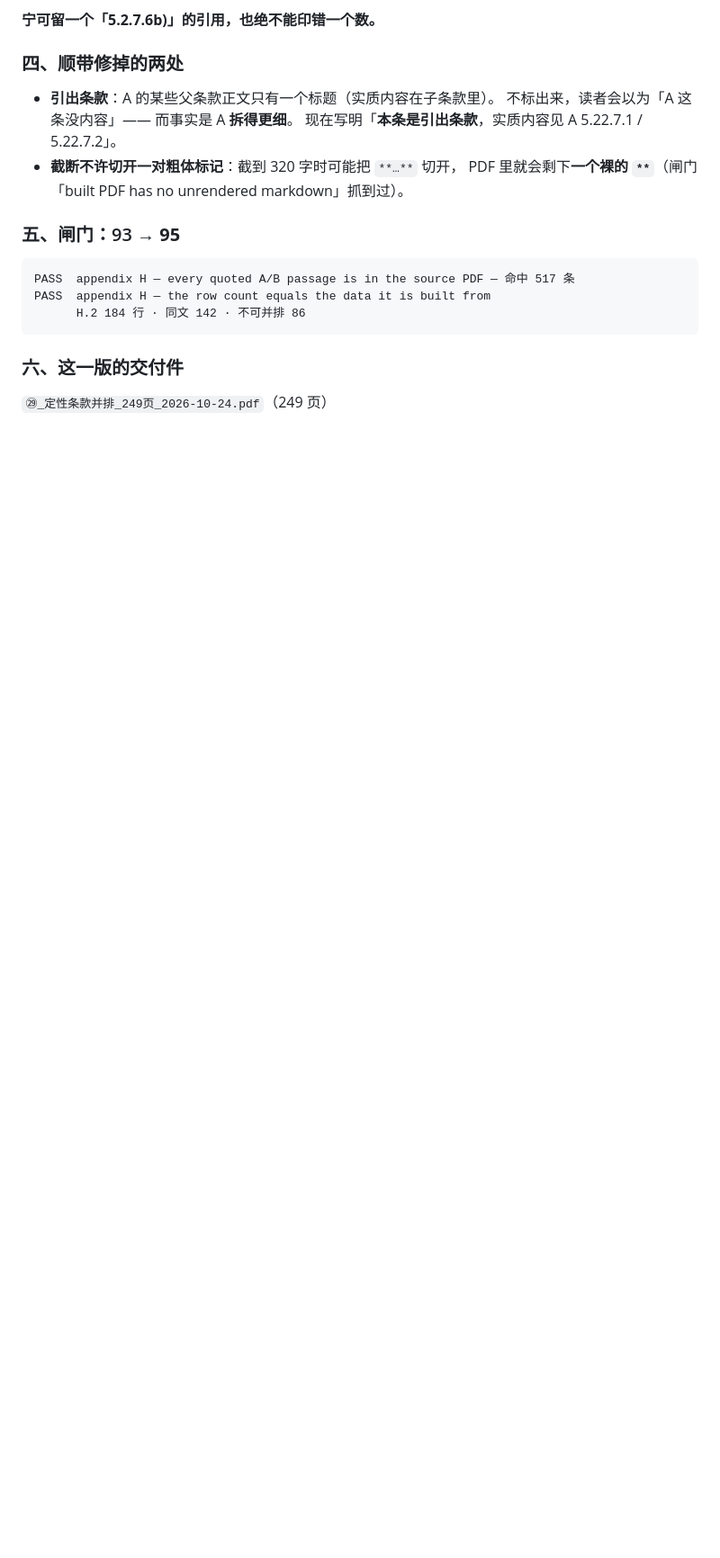
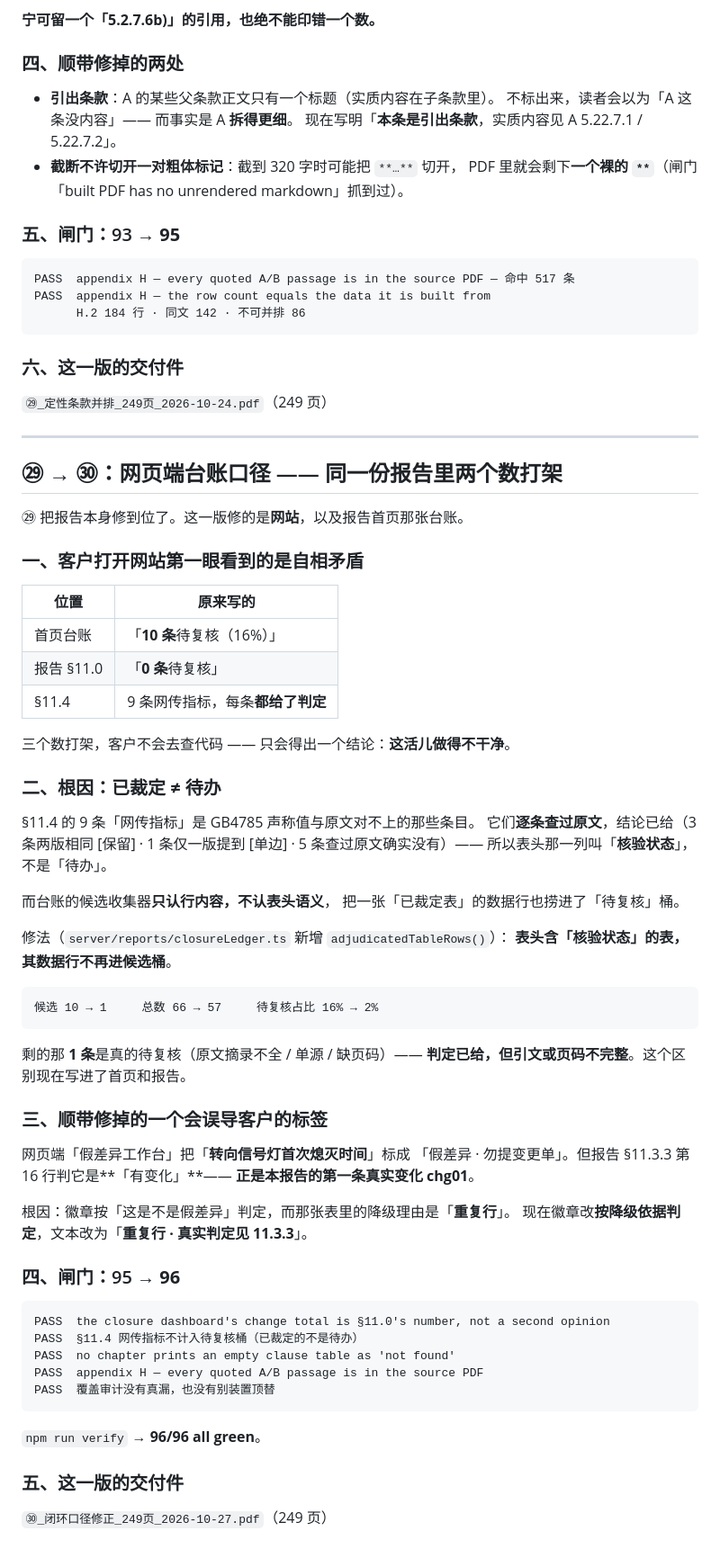
Before and after one commit to mortis-zhy/regulatory-copilot, a Markdown page: PDF对比/README.md, the part around one of its changes. Shown at 90% size. Rendered like a GitHub page; blank space fills up the shorter version.

````diff
--- a/PDF对比/README.md
+++ b/PDF对比/README.md
@@ -1954,3 +1955,63 @@ PASS  appendix H — the row count equals the data it is built from
 ### 六、这一版的交付件
 
 `㉙_定性条款并排_249页_2026-10-24.pdf`（249 页）
+
+---
+
+## ㉙ → ㉚：网页端台账口径 —— **同一份报告里两个数打架**
+
+㉙ 把报告本身修到位了。这一版修的是**网站**，以及报告首页那张台账。
+
+### 一、客户打开网站第一眼看到的是**自相矛盾**
+
+| 位置 | 原来写的 |
+|---|---|
+| 首页台账 | 「**10 条**待复核（16%）」 |
+| 报告 §11.0 | 「**0 条**待复核」 |
+| §11.4 | 9 条网传指标，每条**都给了判定** |
+
+三个数打架，客户不会去查代码 —— 只会得出一个结论：**这活儿做得不干净**。
+
+### 二、根因：**已裁定 ≠ 待办**
+
+§11.4 的 9 条「网传指标」是 GB4785 声称值与原文对不上的那些条目。
+它们**逐条查过原文**，结论已给（3 条两版相同 [保留] · 1 条仅一版提到 [单边] · 5 条查过原文确实没有）——
+所以表头那一列叫「**核验状态**」，不是「待办」。
+
+而台账的候选收集器**只认行内容，不认表头语义**，
+把一张「已裁定表」的数据行也捞进了「待复核」桶。
+
+修法（`server/reports/closureLedger.ts` 新增 `adjudicatedTableRows()`）：
+**表头含「核验状态」的表，其数据行不再进候选桶**。
+
+```
+候选 10 → 1     总数 66 → 57     待复核占比 16% → 2%
+```
+
+剩的那 **1 条**是真的待复核（原文摘录不全 / 单源 / 缺页码）——
+**判定已给，但引文或页码不完整**。这个区别现在写进了首页和报告。
+
+### 三、顺带修掉的一个**会误导客户**的标签
+
+网页端「假差异工作台」把「**转向信号灯首次熄灭时间**」标成
+「假差异 · 勿提变更单」。但报告 §11.3.3 第 16 行判它是**「有变化」**——
+**正是本报告的第一条真实变化 chg01**。
+
+根因：徽章按「这是不是假差异」判定，而那张表里的降级理由是「**重复行**」。
+现在徽章改**按降级依据判定**，文本改为「**重复行 · 真实判定见 11.3.3**」。
+
+### 四、闸门：95 → **96**
+
+```
+PASS  the closure dashboard's change total is §11.0's number, not a second opinion
+PASS  §11.4 网传指标不计入待复核桶（已裁定的不是待办）
+PASS  no chapter prints an empty clause table as 'not found'
+PASS  appendix H — every quoted A/B passage is in the source PDF
+PASS  覆盖审计没有真漏，也没有别装置顶替
+```
+
+`npm run verify` → **96/96 all green**。
+
+### 五、这一版的交付件
+
+`㉚_闭环口径修正_249页_2026-10-27.pdf`（249 页）
````
Also changed, not shown: other parts of PDF对比/README.md (+2 -1 lines), 中间文件清单_2026-10-27.md (added, +251 -0 lines).
